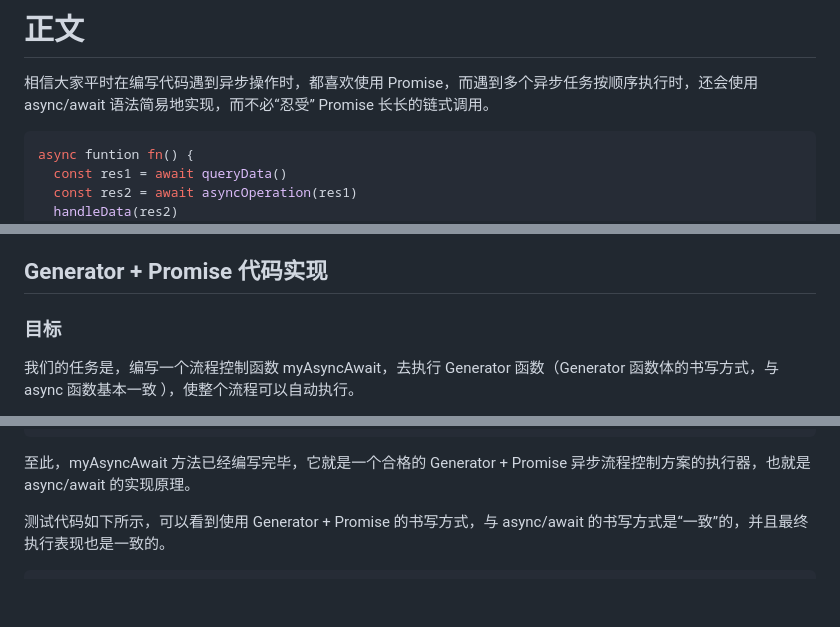
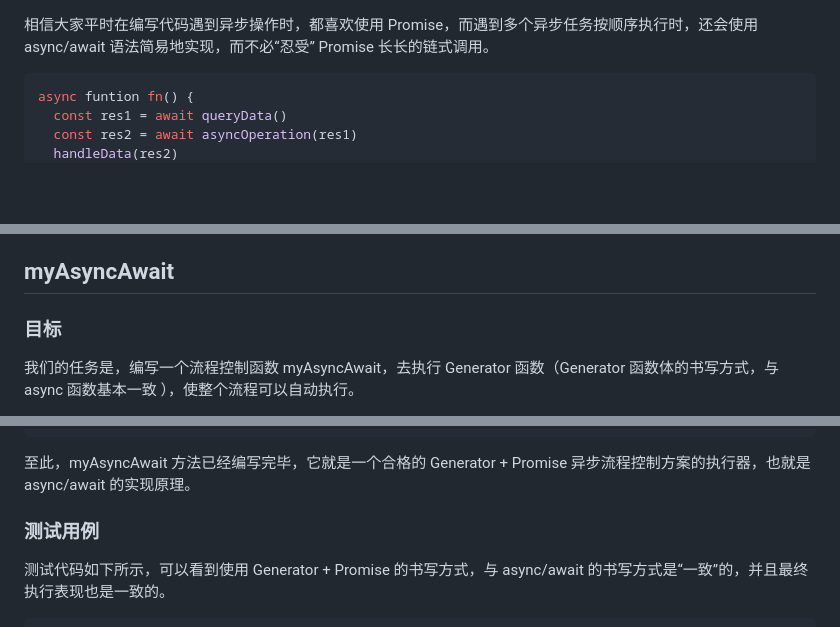
Before and after one commit to lrhhaha/study-notes, a Markdown page: frontend/手写JS/基于Generator实现async_await.md, 3 parts joined by grey strips. Drawn GitHub-style; blank space fills up the shorter version.

````diff
--- a/frontend/手写JS/基于Generator实现async_await.md
+++ b/frontend/手写JS/基于Generator实现async_await.md
@@ -1,5 +1,3 @@
-# 正文
-
 相信大家平时在编写代码遇到异步操作时，都喜欢使用 Promise，而遇到多个异步任务按顺序执行时，还会使用 async/await 语法简易地实现，而不必“忍受” Promise 长长的链式调用。
 
 ```javascript
@@ -224,7 +222,7 @@ console.log("end");
 3. 整体代码从下往下按顺序执行，如 await 后是 promise，则等待其状态变化后，再往下执行（类似同步代码的效果）。
 4. async 函数的返回值是一个 promise，它的兑现值是函数体中 return 语句表达式的值。
 
-## Generator + Promise 代码实现
+## myAsyncAwait
 
 ### 目标
 
@@ -363,7 +361,7 @@ function myAsyncAwait(generator) {
 ```
 
 至此，myAsyncAwait 方法已经编写完毕，它就是一个合格的 Generator + Promise 异步流程控制方案的执行器，也就是 async/await 的实现原理。
-
+### 测试用例
 测试代码如下所示，可以看到使用 Generator + Promise 的书写方式，与 async/await 的书写方式是“一致”的，并且最终执行表现也是一致的。
 
 ```javascript
````
Also changed, not shown: other parts of frontend/手写JS/基于Generator实现async_await.md (+2 -2 lines).
